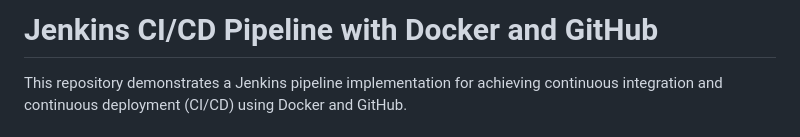
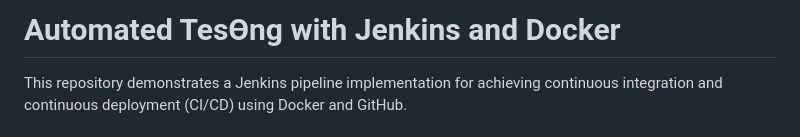
Before and after one commit to kamleshrawat/Automated-Testing-with-Jenkins-and-Docker, a Markdown page: README.md, the part around the change. GitHub-like rendering.

```diff
--- a/README.md
+++ b/README.md
@@ -1,4 +1,4 @@
-# Jenkins CI/CD Pipeline with Docker and GitHub
+# Automated TesƟng with Jenkins and Docker
 
 This repository demonstrates a Jenkins pipeline implementation for achieving continuous integration and continuous deployment (CI/CD) using Docker and GitHub.
 
```
